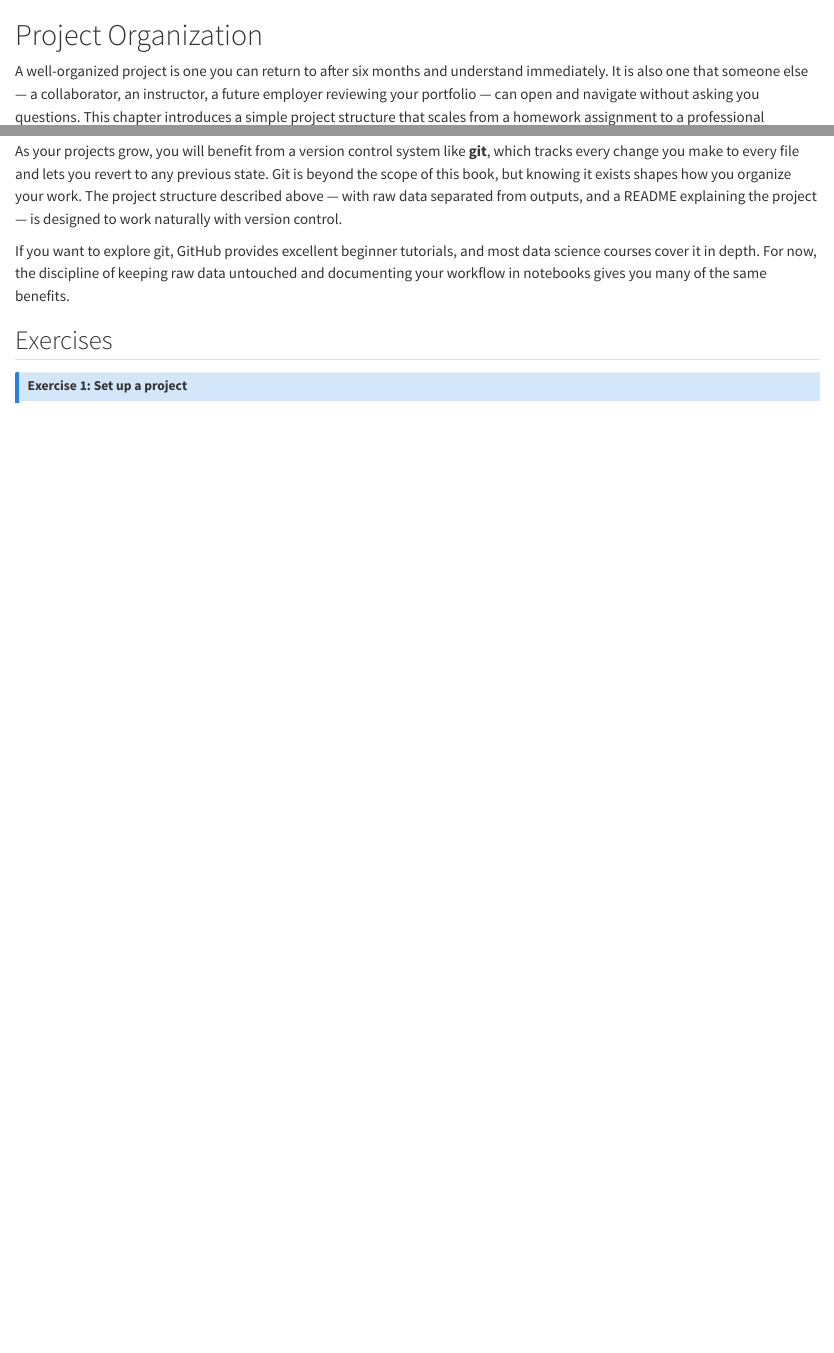
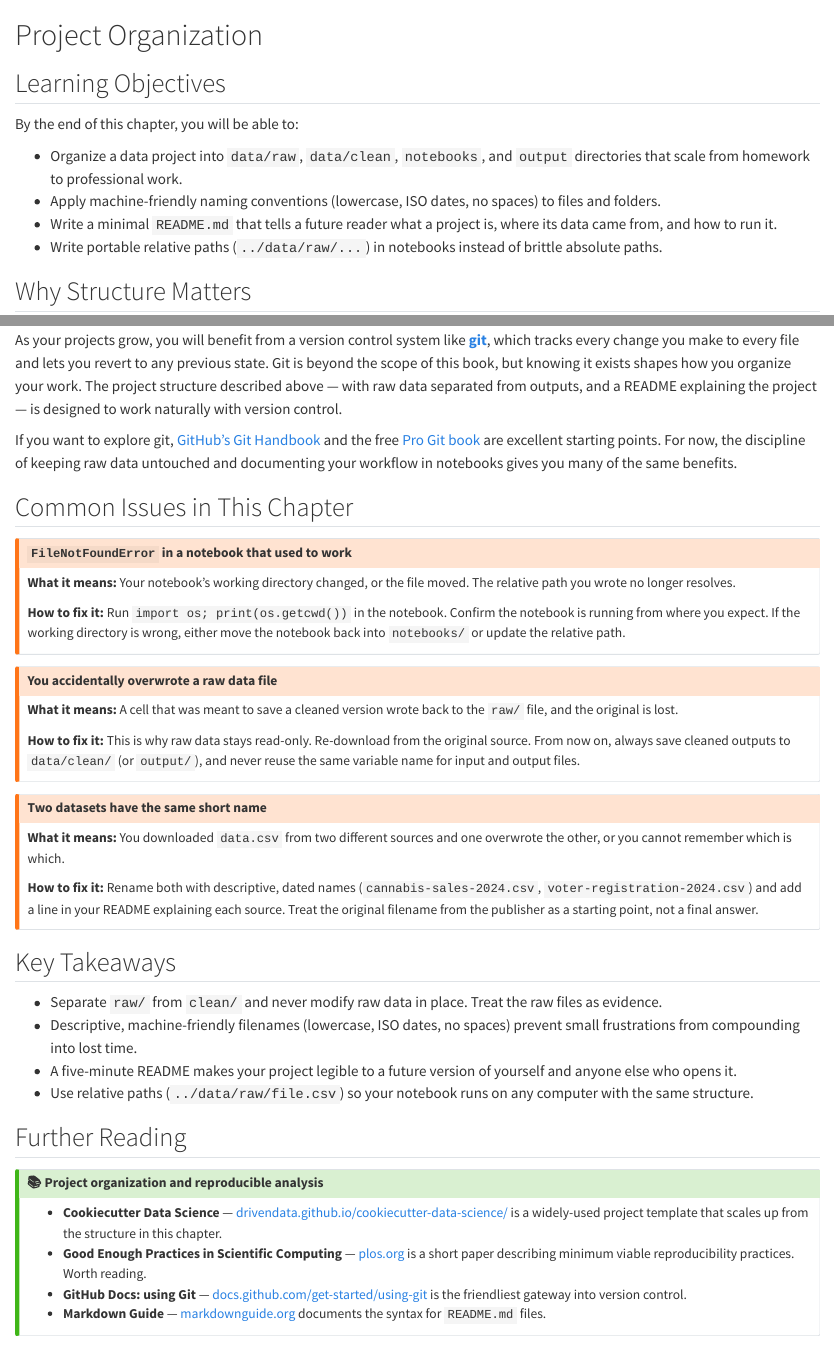
Before and after one commit to cuinfoscience/Information-Exploration-Book, a Quarto document (ch-projects.qmd): the page in a window 1100 px wide, from its top, and a second part further down, joined at a grey line. Rendered offline with R 4.5, knitr and Pandoc in place of Quarto, with nearby package versions.

Commit message:
improve: ch-projects voice, structure, and documentation links
Add Learning Objectives, Common Issues, Key Takeaways, and Further Reading
sections. Hyperlink git to its official docs and link to Cookiecutter Data
Science, the Pro Git book, and Markdown Guide as external references.

https://claude.ai/code/session_016NixG1kTZB4avnPoZTuogS

```diff
--- a/ch-projects.qmd
+++ b/ch-projects.qmd
@@ -1,4 +1,15 @@
 # Project Organization {#sec-projects}
+
+## Learning Objectives
+
+By the end of this chapter, you will be able to:
+
+- Organize a data project into `data/raw`, `data/clean`, `notebooks`, and `output` directories that scale from homework to professional work.
+- Apply machine-friendly naming conventions (lowercase, ISO dates, no spaces) to files and folders.
+- Write a minimal `README.md` that tells a future reader what a project is, where its data came from, and how to run it.
+- Write portable relative paths (`../data/raw/...`) in notebooks instead of brittle absolute paths.
+
+## Why Structure Matters
 
 A well-organized project is one you can return to after six months and understand immediately. It is also one that someone else — a collaborator, an instructor, a future employer reviewing your portfolio — can open and navigate without asking you questions. This chapter introduces a simple project structure that scales from a homework assignment to a professional analysis. The terminal commands from @sec-terminal — `mkdir`, `cd`, `ls` — are how you create and navigate this structure from the command line.
 
@@ -73,9 +84,50 @@ If `pd.read_csv()` gives you a `FileNotFoundError`, the problem is almost always
 
 ## Version Control (A Brief Preview)
 
-As your projects grow, you will benefit from a version control system like **git**, which tracks every change you make to every file and lets you revert to any previous state. Git is beyond the scope of this book, but knowing it exists shapes how you organize your work. The project structure described above — with raw data separated from outputs, and a README explaining the project — is designed to work naturally with version control.
+As your projects grow, you will benefit from a version control system like **[git](https://git-scm.com/doc)**, which tracks every change you make to every file and lets you revert to any previous state. Git is beyond the scope of this book, but knowing it exists shapes how you organize your work. The project structure described above — with raw data separated from outputs, and a README explaining the project — is designed to work naturally with version control.
 
-If you want to explore git, GitHub provides excellent beginner tutorials, and most data science courses cover it in depth. For now, the discipline of keeping raw data untouched and documenting your workflow in notebooks gives you many of the same benefits.
+If you want to explore git, [GitHub's Git Handbook](https://docs.github.com/en/get-started/using-git) and the free [Pro Git book](https://git-scm.com/book/en/v2) are excellent starting points. For now, the discipline of keeping raw data untouched and documenting your workflow in notebooks gives you many of the same benefits.
+
+## Common Issues in This Chapter
+
+::: {.callout-warning}
+## `FileNotFoundError` in a notebook that used to work
+**What it means:** Your notebook's working directory changed, or the file moved. The relative path you wrote no longer resolves.
+
+**How to fix it:** Run `import os; print(os.getcwd())` in the notebook. Confirm the notebook is running from where you expect. If the working directory is wrong, either move the notebook back into `notebooks/` or update the relative path.
+:::
+
+::: {.callout-warning}
+## You accidentally overwrote a raw data file
+**What it means:** A cell that was meant to save a cleaned version wrote back to the `raw/` file, and the original is lost.
+
+**How to fix it:** This is why raw data stays read-only. Re-download from the original source. From now on, always save cleaned outputs to `data/clean/` (or `output/`), and never reuse the same variable name for input and output files.
+:::
+
+::: {.callout-warning}
+## Two datasets have the same short name
+**What it means:** You downloaded `data.csv` from two different sources and one overwrote the other, or you cannot remember which is which.
+
+**How to fix it:** Rename both with descriptive, dated names (`cannabis-sales-2024.csv`, `voter-registration-2024.csv`) and add a line in your README explaining each source. Treat the original filename from the publisher as a starting point, not a final answer.
+:::
+
+## Key Takeaways
+
+- Separate `raw/` from `clean/` and never modify raw data in place. Treat the raw files as evidence.
+- Descriptive, machine-friendly filenames (lowercase, ISO dates, no spaces) prevent small frustrations from compounding into lost time.
+- A five-minute README makes your project legible to a future version of yourself and anyone else who opens it.
+- Use relative paths (`../data/raw/file.csv`) so your notebook runs on any computer with the same structure.
+
+## Further Reading
+
+::: {.callout-tip collapse="true"}
+## 📚 Project organization and reproducible analysis
+
+- **Cookiecutter Data Science** — [drivendata.github.io/cookiecutter-data-science/](https://drivendata.github.io/cookiecutter-data-science/) is a widely-used project template that scales up from the structure in this chapter.
+- **Good Enough Practices in Scientific Computing** — [plos.org](https://journals.plos.org/ploscompbiol/article?id=10.1371/journal.pcbi.1005510) is a short paper describing minimum viable reproducibility practices. Worth reading.
+- **GitHub Docs: using Git** — [docs.github.com/get-started/using-git](https://docs.github.com/en/get-started/using-git) is the friendliest gateway into version control.
+- **Markdown Guide** — [markdownguide.org](https://www.markdownguide.org/) documents the syntax for `README.md` files.
+:::
 
 ## Exercises
 
```
Also changed, not shown: ch-projects.qmd (2 more changed lines).
